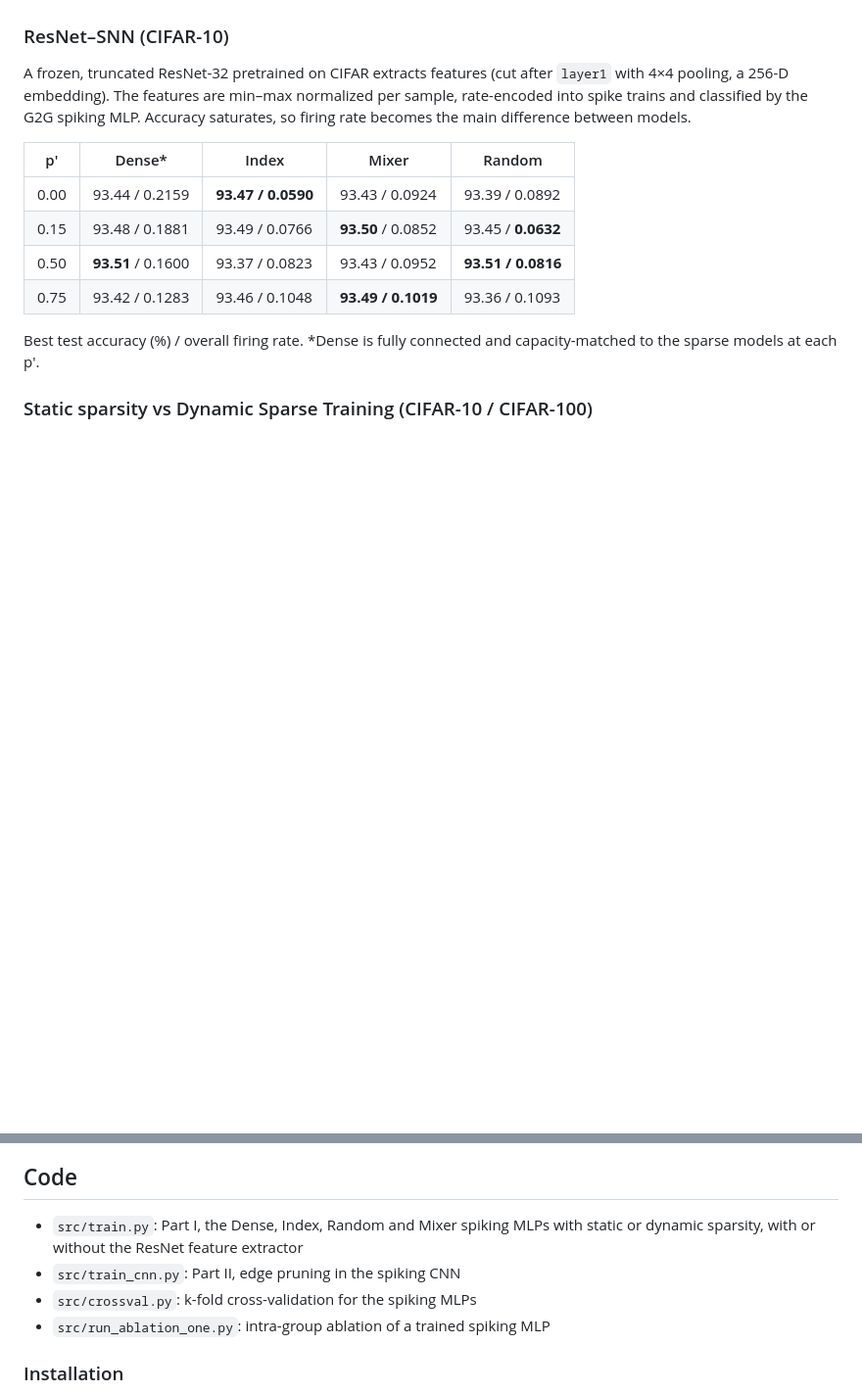
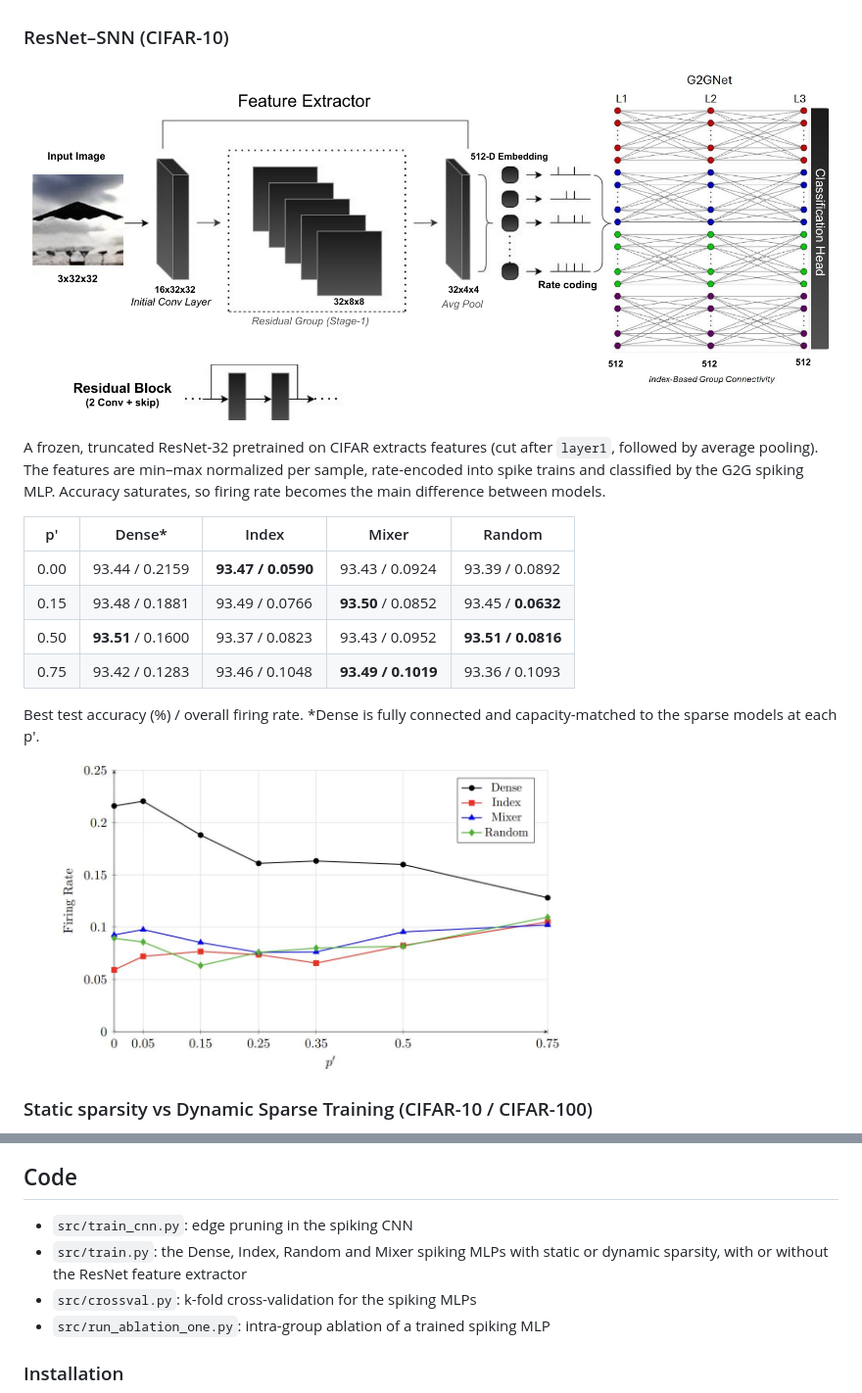
Before and after one commit to APapafragkakis/G2G-Sparse-SNNs-CNNs, a Markdown page: README.md, 2 parts joined by grey strips. Shown at 98% size. Rendered like a GitHub page; pictures changed too: docs/figures/resnet_snn.png (added), docs/figures/resnet_snn_firing_rate.png (added); blank space fills up the shorter version.

Commit message:
Update README with results and usage

```diff
--- a/README.md
+++ b/README.md
@@ -31,7 +106,9 @@ Three ways to assign neurons to groups:
 
 ### ResNet–SNN (CIFAR-10)
 
-A frozen, truncated ResNet-32 pretrained on CIFAR extracts features (cut after `layer1` with 4×4 pooling, a 256-D embedding). The features are min–max normalized per sample, rate-encoded into spike trains and classified by the G2G spiking MLP. Accuracy saturates, so firing rate becomes the main difference between models.
+![ResNet–SNN pipeline](docs/figures/resnet_snn.png)
+
+A frozen, truncated ResNet-32 pretrained on CIFAR extracts features (cut after `layer1`, followed by average pooling). The features are min–max normalized per sample, rate-encoded into spike trains and classified by the G2G spiking MLP. Accuracy saturates, so firing rate becomes the main difference between models.
 
 | p′ | Dense* | Index | Mixer | Random |
 |---|---|---|---|---|
@@ -41,6 +118,8 @@ A frozen, truncated ResNet-32 pretrained on CIFAR extracts features (cut after `
 | 0.75 | 93.42 / 0.1283 | 93.46 / 0.1048 | **93.49 / 0.1019** | 93.36 / 0.1093 |
 
 Best test accuracy (%) / overall firing rate. \*Dense is fully connected and capacity-matched to the sparse models at each p′.
+
+<img src="docs/figures/resnet_snn_firing_rate.png" alt="Firing rate vs p′ on CIFAR-10 for Dense, Index, Mixer and Random" width="560">
 
 ### Static sparsity vs Dynamic Sparse Training (CIFAR-10 / CIFAR-100)
 
@@ -102,7 +140,7 @@ Dynamic pruning works best because it decides which edges to remove after the ne
 ## Code
 
-- `src/train.py`: Part I, the Dense, Index, Random and Mixer spiking MLPs with static or dynamic sparsity, with or without the ResNet feature extractor
-- `src/train_cnn.py`: Part II, edge pruning in the spiking CNN
+- `src/train_cnn.py`: edge pruning in the spiking CNN
+- `src/train.py`: the Dense, Index, Random and Mixer spiking MLPs with static or dynamic sparsity, with or without the ResNet feature extractor
 - `src/crossval.py`: k-fold cross-validation for the spiking MLPs
 - `src/run_ablation_one.py`: intra-group ablation of a trained spiking MLP
 
```
Also changed, not shown: other parts of README.md (+114 -81 lines), docs/figures/cnn_layerwise_fr.png (added), docs/figures/conv_as_graph.png (added), docs/figures/grouped_conv.png (added).
